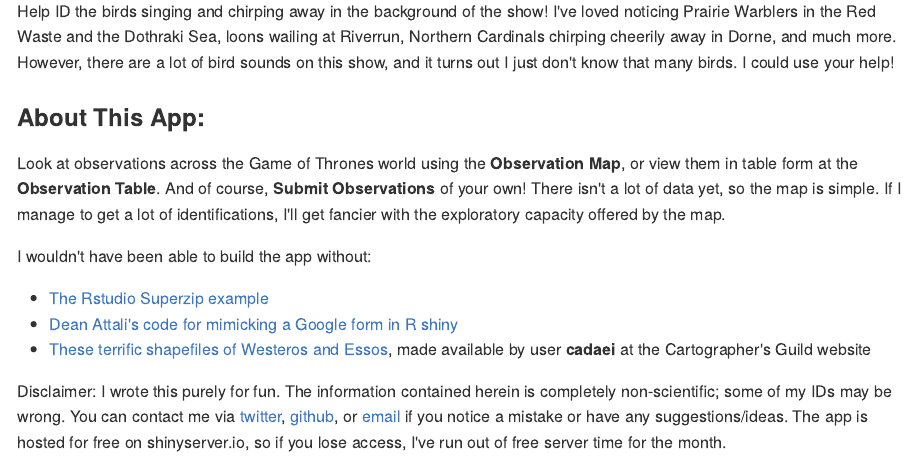
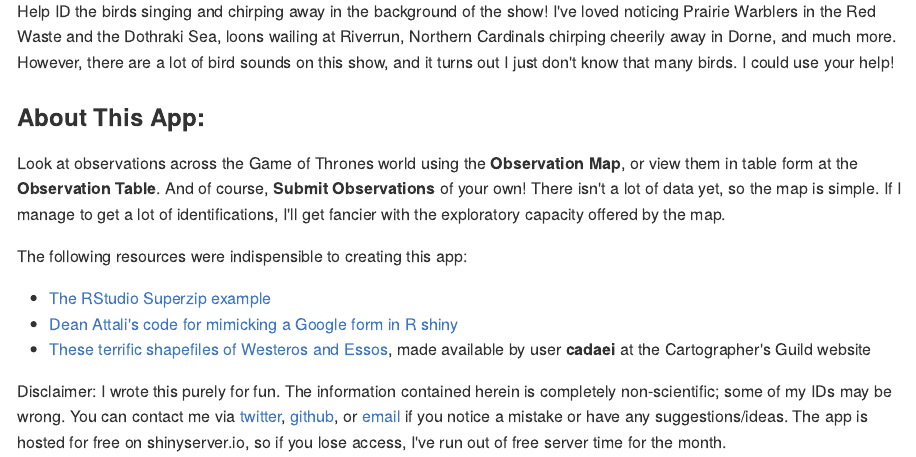
Before and after one commit to cbalantic/Birding-GOT, an R Markdown document (about.Rmd): the page in a window 1100 px wide, from 110 px down. The pictures show the output file about.md that the author committed with the source, drawn offline in the style of GitHub.

Commit message:
compulsive nitpicky edits

```diff
--- a/about.Rmd
+++ b/about.Rmd
@@ -17,9 +17,11 @@
 
 Look at observations across the Game of Thrones world using the **Observation Map**, or view them in table form at the **Observation Table**. And of course, **Submit Observations** of your own! There isn't a lot of data yet, so the map is simple. If I manage to get a lot of identifications, I'll get fancier with the exploratory capacity offered by the map.
 
-I wouldn't have been able to build the app without:
 
-+ [The Rstudio Superzip example](https://github.com/rstudio/shiny-examples/tree/master/063-superzip-example)
+The following resources were indispensible to creating this app:
+
++ [The RStudio Superzip
+    example](https://github.com/rstudio/shiny-examples/tree/master/063-superzip-example)
 + [Dean Attali's code for mimicking a Google form in R shiny](https://deanattali.com/2015/06/14/mimicking-google-form-shiny/)
 + [These terrific shapefiles of Westeros and Essos](https://www.cartographersguild.com/showthread.php?t=30472), made available by user **cadaei** at the Cartographer's Guild website
 
```
Also changed, not shown: about.md.
